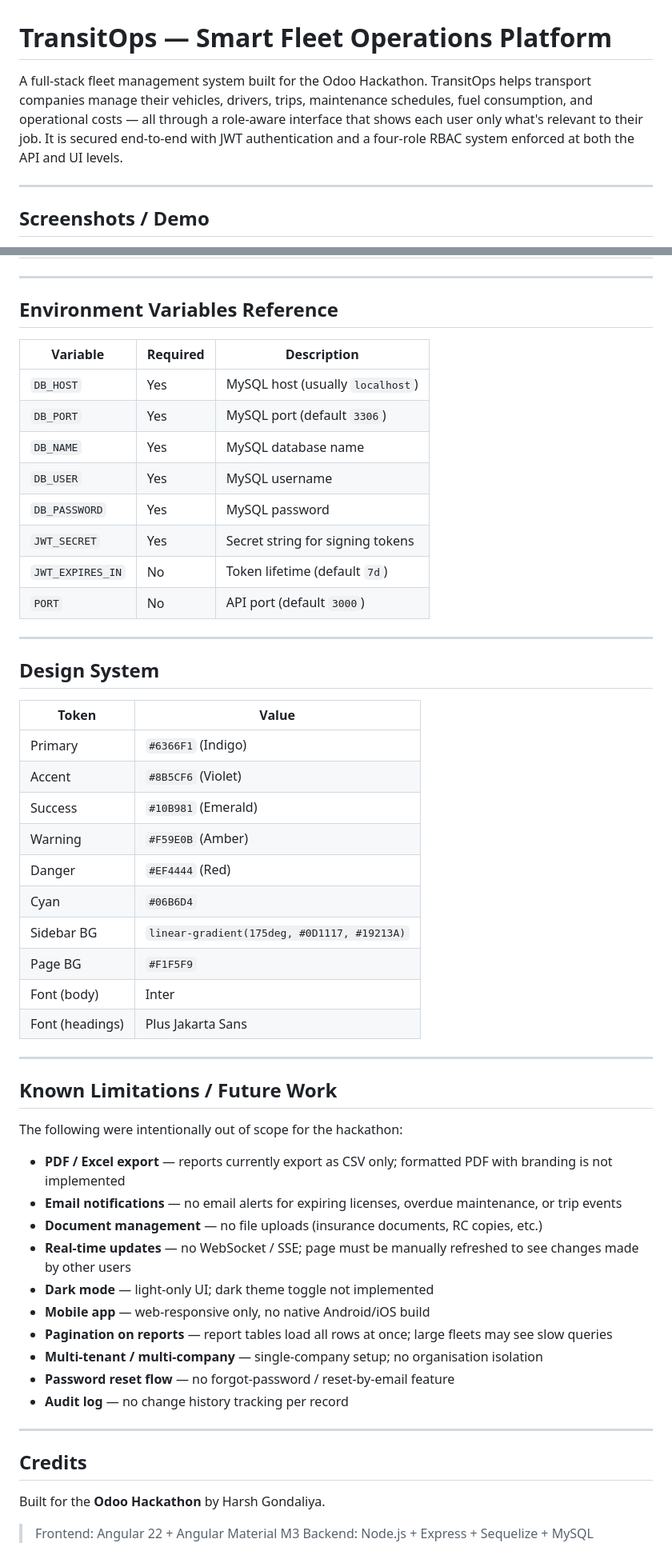
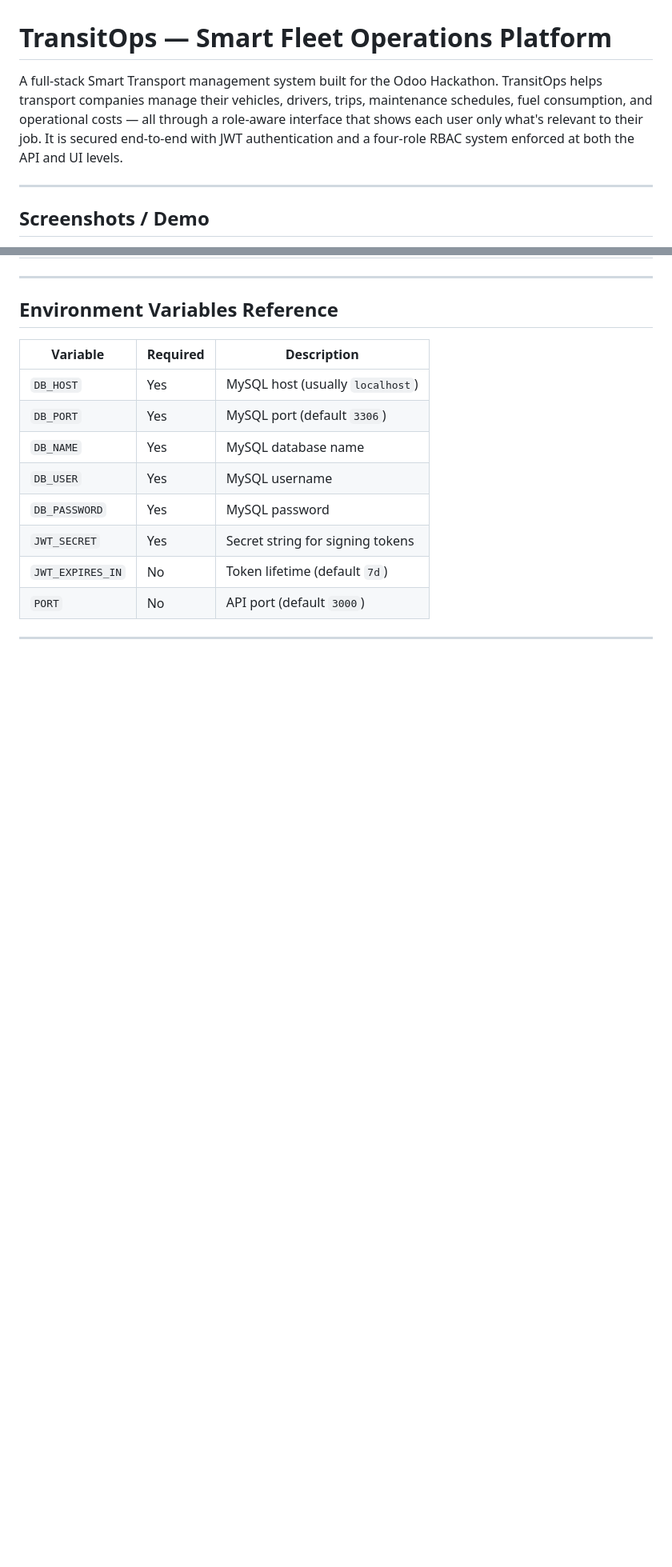
Before and after one commit to Tushar17733/TransitOps-odooHack, a Markdown page: README.md, 2 parts joined by grey strips. Shown at 80% size. Rendered like a GitHub page; blank space fills up the shorter version.

Commit message:
final readme changes
Updated project description and removed design system and known limitations sections.

```diff
--- a/README.md
+++ b/README.md
@@ -1,6 +1,6 @@
 # TransitOps — Smart Fleet Operations Platform
 
-A full-stack fleet management system built for the Odoo Hackathon. TransitOps helps transport companies manage their vehicles, drivers, trips, maintenance schedules, fuel consumption, and operational costs — all through a role-aware interface that shows each user only what's relevant to their job. It is secured end-to-end with JWT authentication and a four-role RBAC system enforced at both the API and UI levels.
+A full-stack Smart Transport management system built for the Odoo Hackathon. TransitOps helps transport companies manage their vehicles, drivers, trips, maintenance schedules, fuel consumption, and operational costs — all through a role-aware interface that shows each user only what's relevant to their job. It is secured end-to-end with JWT authentication and a four-role RBAC system enforced at both the API and UI levels.
 
 ---
 
@@ -351,44 +349,3 @@ All routes prefixed with `/api`. All routes except `/auth/login` and `/auth/regi
 | `PORT` | No | API port (default `3000`) |
 
 ---
-
-## Design System
-
-| Token | Value |
-|---|---|
-| Primary | `#6366F1` (Indigo) |
-| Accent | `#8B5CF6` (Violet) |
-| Success | `#10B981` (Emerald) |
-| Warning | `#F59E0B` (Amber) |
-| Danger | `#EF4444` (Red) |
-| Cyan | `#06B6D4` |
-| Sidebar BG | `linear-gradient(175deg, #0D1117, #19213A)` |
-| Page BG | `#F1F5F9` |
-| Font (body) | Inter |
-| Font (headings) | Plus Jakarta Sans |
-
----
-
-## Known Limitations / Future Work
-
-The following were intentionally out of scope for the hackathon:
-
-- **PDF / Excel export** — reports currently export as CSV only; formatted PDF with branding is not implemented
-- **Email notifications** — no email alerts for expiring licenses, overdue maintenance, or trip events
-- **Document management** — no file uploads (insurance documents, RC copies, etc.)
-- **Real-time updates** — no WebSocket / SSE; page must be manually refreshed to see changes made by other users
-- **Dark mode** — light-only UI; dark theme toggle not implemented
-- **Mobile app** — web-responsive only, no native Android/iOS build
-- **Pagination on reports** — report tables load all rows at once; large fleets may see slow queries
-- **Multi-tenant / multi-company** — single-company setup; no organisation isolation
-- **Password reset flow** — no forgot-password / reset-by-email feature
-- **Audit log** — no change history tracking per record
-
----
-
-## Credits
-
-Built for the **Odoo Hackathon** by Harsh Gondaliya.
-
-> Frontend: Angular 22 + Angular Material M3
-> Backend: Node.js + Express + Sequelize + MySQL
```
Also changed, not shown: other parts of README.md (+3 -5 lines).
